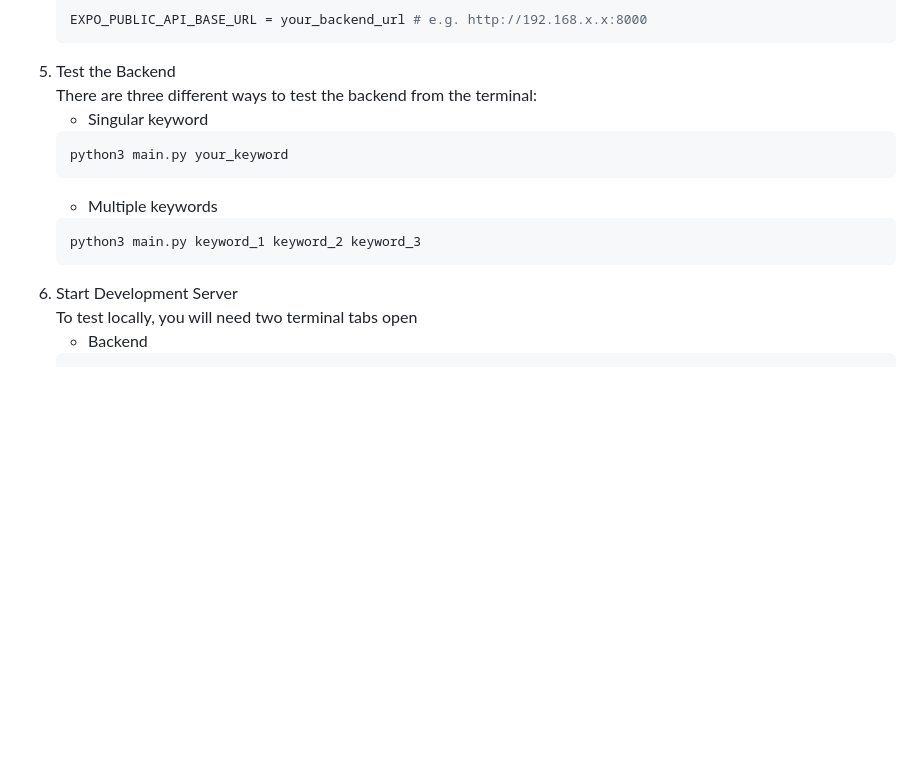
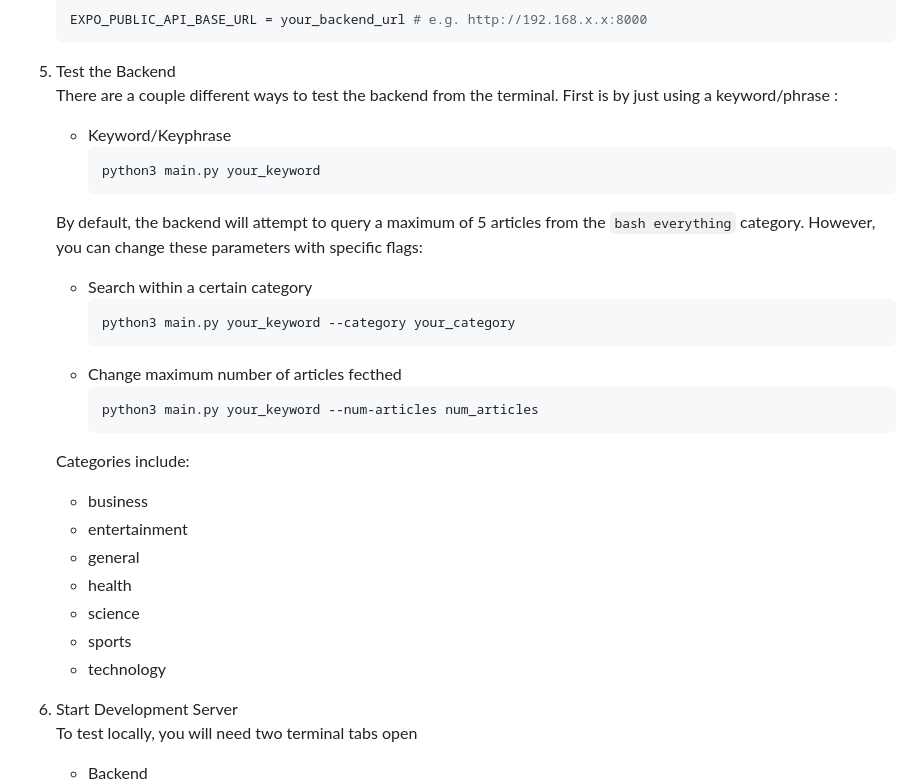
Before and after one commit to dyap26/misinfo, a Markdown page: README.md, the part around the change. Rendered like a GitHub page; blank space fills up the shorter version.

````diff
--- a/README.md
+++ b/README.md
@@ -88,15 +88,30 @@ frontend/
     EXPO_PUBLIC_API_BASE_URL = your_backend_url # e.g. http://192.168.x.x:8000
     ```
 5. Test the Backend <br>
-    There are three different ways to test the backend from the terminal:
-    * Singular keyword
-    ``` bash
-    python3 main.py your_keyword
-    ```
-    * Multiple keywords
-    ``` bash
-    python3 main.py keyword_1 keyword_2 keyword_3
-    ```
+    There are a couple different ways to test the backend from the terminal. First is by just using a keyword/phrase :
+    * Keyword/Keyphrase
+        ``` bash
+        python3 main.py your_keyword
+        ```
+    By default, the backend will attempt to query a maximum of 5 articles from the ```bash everything``` category. However, you can change these parameters with specific flags:
+    * Search within a certain category
+        ``` bash
+        python3 main.py your_keyword --category your_category
+        ```
+    * Change maximum number of articles fecthed
+        ``` bash
+        python3 main.py your_keyword --num-articles num_articles
+        ```
+
+    Categories include: <br>
+    * business
+    * entertainment
+    * general
+    * health
+    * science
+    * sports
+    * technology
+
 6. Start Development Server <br>
     To test locally, you will need two terminal tabs open
     * Backend
````
